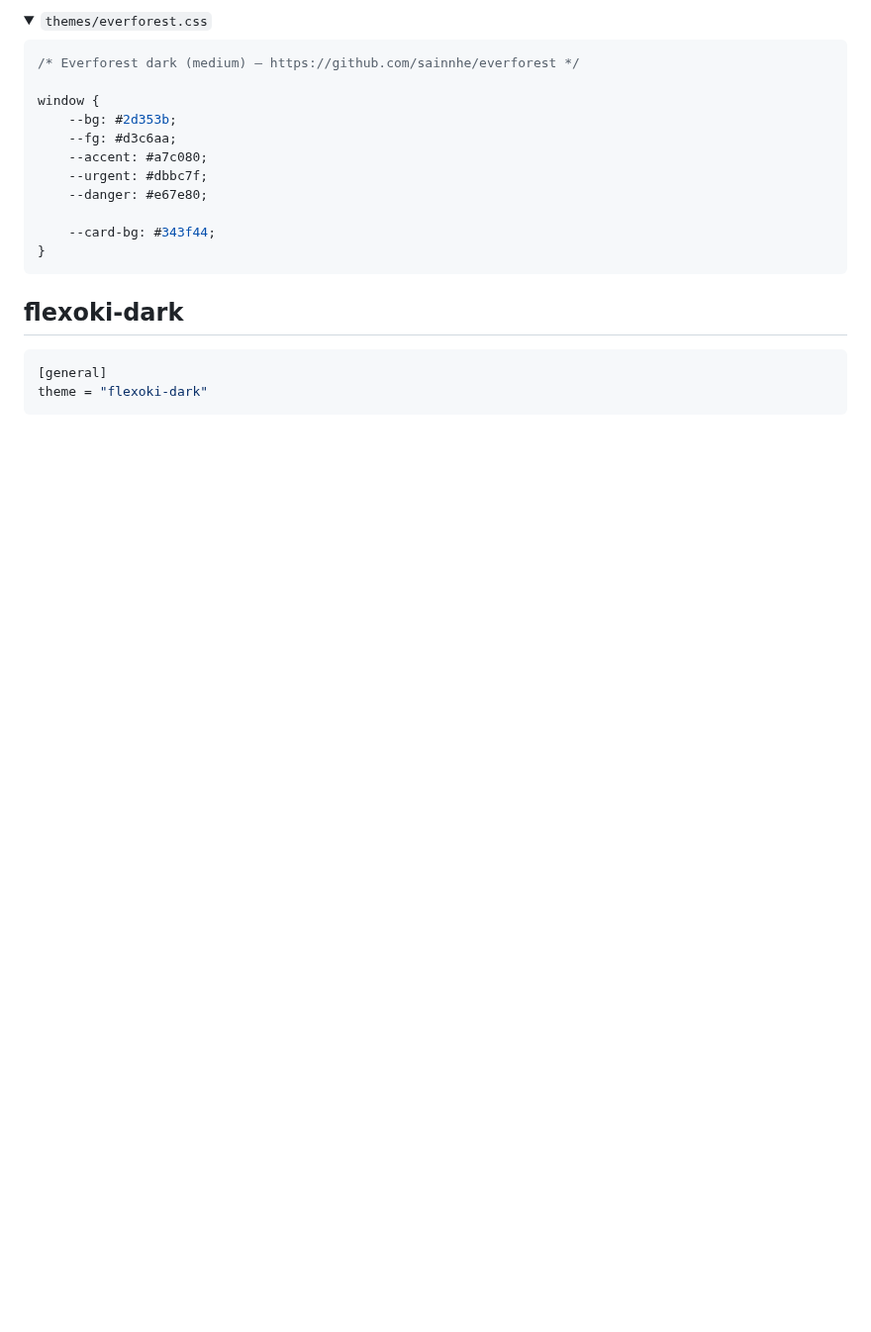
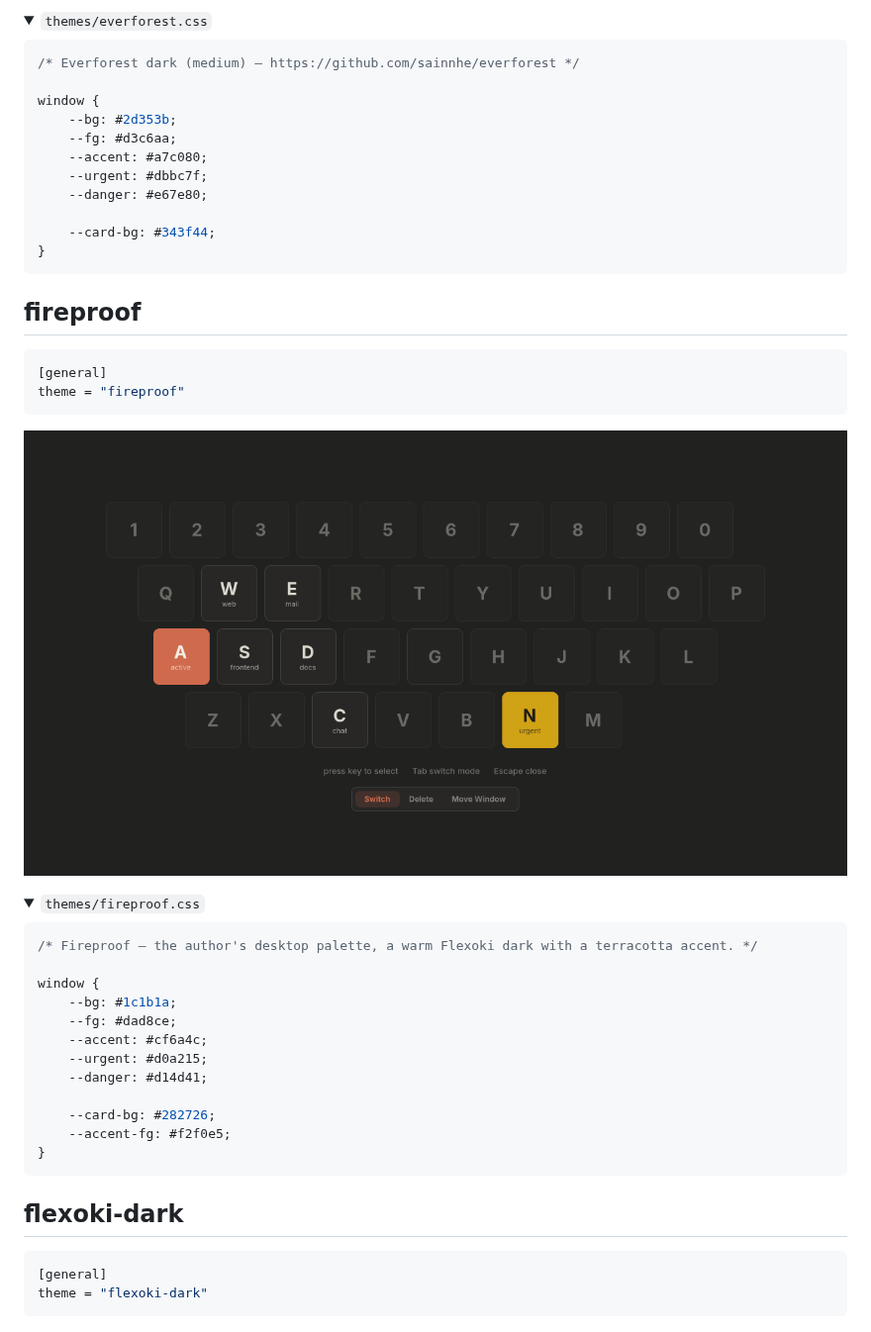
Before and after one commit to nickolaj-jepsen/niri-dynamic-workspaces, a Markdown page: docs/themes.md, the part around the change. Shown at 99% size. Drawn GitHub-style; pictures changed too: docs/themes/fireproof.png (added); folded sections open; blank space fills up the shorter version.

````diff
--- a/docs/themes.md
+++ b/docs/themes.md
@@ -160,6 +160,35 @@ window {
     --danger: #e67e80;
 
     --card-bg: #343f44;
+}
+```
+
+</details>
+
+## fireproof
+
+```toml
+[general]
+theme = "fireproof"
+```
+
+![fireproof](themes/fireproof.png)
+
+<details>
+<summary><code>themes/fireproof.css</code></summary>
+
+```css
+/* Fireproof — the author's desktop palette, a warm Flexoki dark with a terracotta accent. */
+
+window {
+    --bg: #1c1b1a;
+    --fg: #dad8ce;
+    --accent: #cf6a4c;
+    --urgent: #d0a215;
+    --danger: #d14d41;
+
+    --card-bg: #282726;
+    --accent-fg: #f2f0e5;
 }
 ```
 
````
Also changed, not shown: README.md (+1 -1 lines), 1 other file.
